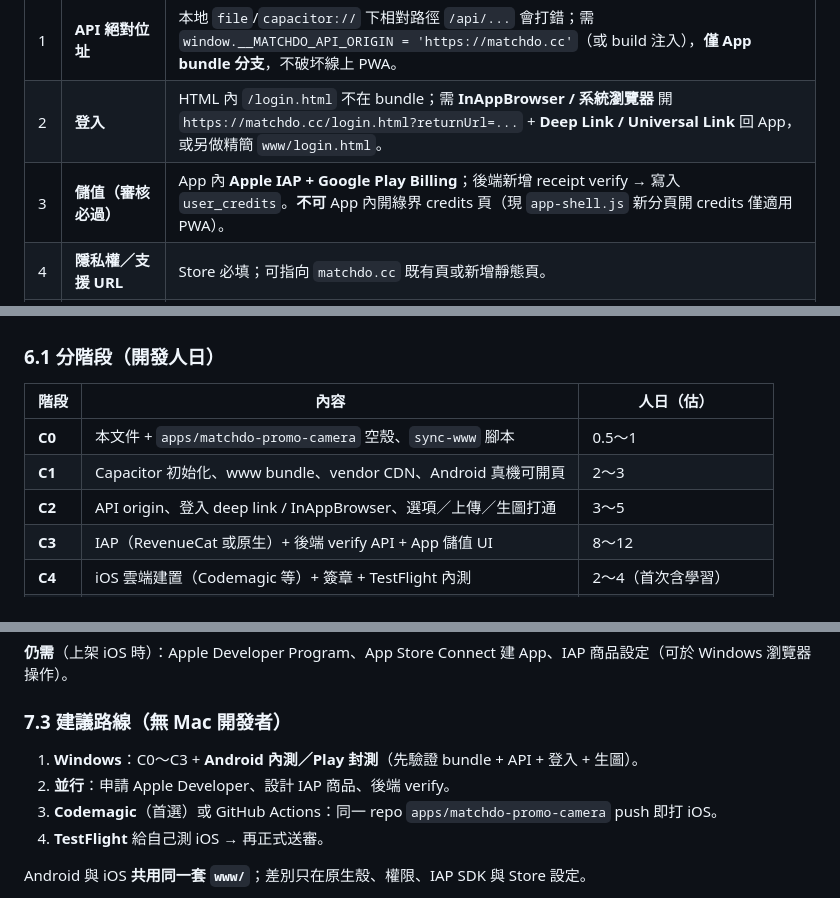
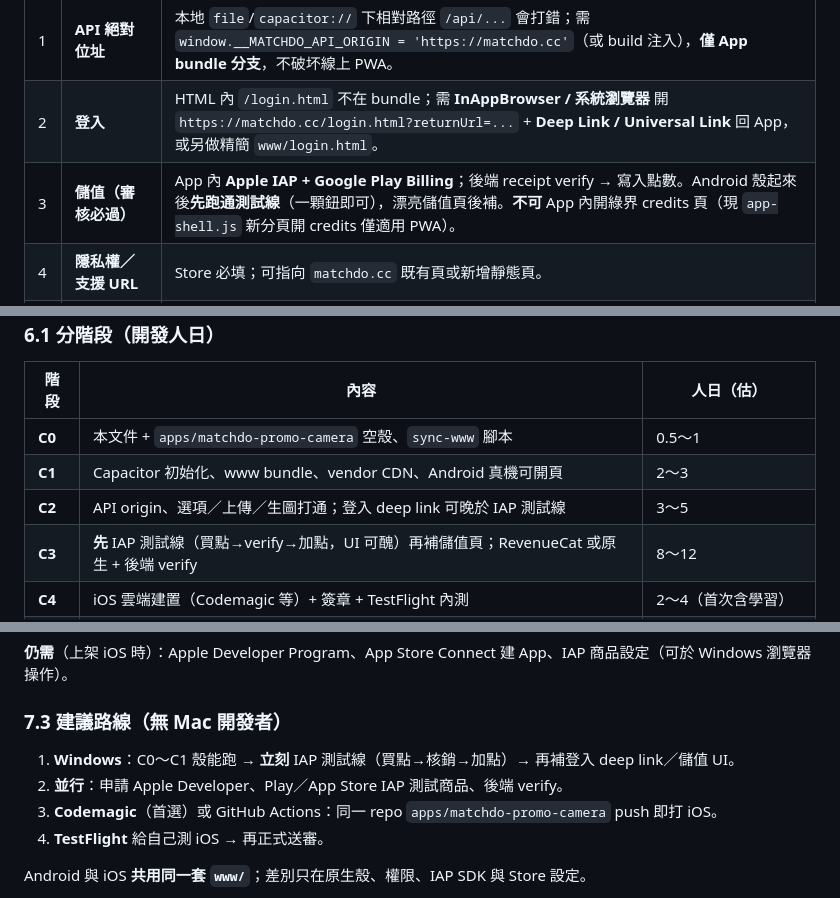
Before and after one commit to taskmatching-stack/matchdo, a Markdown page: docs/PLAN-promo-camera-capacitor-app.md, 3 parts joined by grey strips. GitHub-like rendering.

```diff
--- a/docs/PLAN-promo-camera-capacitor-app.md
+++ b/docs/PLAN-promo-camera-capacitor-app.md
@@ -145,7 +145,7 @@ HTML 目前從 CDN 載入，Store bundle **應改成本機**：
 |---|------|------|
 | 1 | **API 絕對位址** | 本地 `file`/`capacitor://` 下相對路徑 `/api/...` 會打錯；需 `window.__MATCHDO_API_ORIGIN = 'https://matchdo.cc'`（或 build 注入），**僅 App bundle 分支**，不破坏線上 PWA。 |
 | 2 | **登入** | HTML 內 `/login.html` 不在 bundle；需 **InAppBrowser / 系統瀏覽器** 開 `https://matchdo.cc/login.html?returnUrl=...` + **Deep Link / Universal Link** 回 App，或另做精簡 `www/login.html`。 |
-| 3 | **儲值（審核必過）** | App 內 **Apple IAP + Google Play Billing**；後端新增 receipt verify → 寫入 `user_credits`。**不可** App 內開綠界 credits 頁（現 `app-shell.js` 新分頁開 credits 僅適用 PWA）。 |
+| 3 | **儲值（審核必過）** | App 內 **Apple IAP + Google Play Billing**；後端 receipt verify → 寫入點數。Android 殼起來後**先跑通測試線**（一顆鈕即可），漂亮儲值頁後補。**不可** App 內開綠界 credits 頁（現 `app-shell.js` 新分頁開 credits 僅適用 PWA）。 |
 | 4 | **隱私權／支援 URL** | Store 必填；可指向 `matchdo.cc` 既有頁或新增靜態頁。 |
 | 5 | **App 圖示與 splash** | Store 1024² 等；與 `promo-camera-app.webmanifest` 分開維護。 |
 | 6 | **生圖紀錄** | 已支援 `client_channel: app`；Store 版可再加 metadata（例：`distribution: capacitor`）。 |
@@ -162,8 +162,8 @@ HTML 目前從 CDN 載入，Store bundle **應改成本機**：
 |------|------|------------|
 | **C0** | 本文件 + `apps/matchdo-promo-camera` 空殼、`sync-www` 腳本 | 0.5～1 |
 | **C1** | Capacitor 初始化、www bundle、vendor CDN、Android 真機可開頁 | 2～3 |
-| **C2** | API origin、登入 deep link / InAppBrowser、選項／上傳／生圖打通 | 3～5 |
-| **C3** | IAP（RevenueCat 或原生）+ 後端 verify API + App 儲值 UI | 8～12 |
+| **C2** | API origin、選項／上傳／生圖打通；登入 deep link 可晚於 IAP 測試線 | 3～5 |
+| **C3** | **先** IAP 測試線（買點→verify→加點，UI 可醜）再補儲值頁；RevenueCat 或原生 + 後端 verify | 8～12 |
 | **C4** | iOS 雲端建置（Codemagic 等）+ 簽章 + TestFlight 內測 | 2～4（首次含學習） |
 | **C5** | Store 文案、截圖、隱私問卷、審核來回 | 3～7（日曆天，非全職） |
 
@@ -273,8 +273,8 @@ HTML 目前從 CDN 載入，Store bundle **應改成本機**：
 
 ### 7.3 建議路線（無 Mac 開發者）
 
-1. **Windows**：C0～C3 + **Android 內測／Play 封測**（先驗證 bundle + API + 登入 + 生圖）。
-2. **並行**：申請 Apple Developer、設計 IAP 商品、後端 verify。
+1. **Windows**：C0～C1 殼能跑 → **立刻** IAP 測試線（買點→核銷→加點）→ 再補登入 deep link／儲值 UI。
+2. **並行**：申請 Apple Developer、Play／App Store IAP 測試商品、後端 verify。
 3. **Codemagic**（首選）或 GitHub Actions：同一 repo `apps/matchdo-promo-camera` push 即打 iOS。
 4. **TestFlight** 給自己測 iOS → 再正式送審。
 
```
Also changed, not shown: docs/HOW-TO-promo-camera-ios-xcode-and-cloud.md (+1 -1 lines), docs/PROGRESS-promo-camera-app-store.md (+22 -16 lines).
